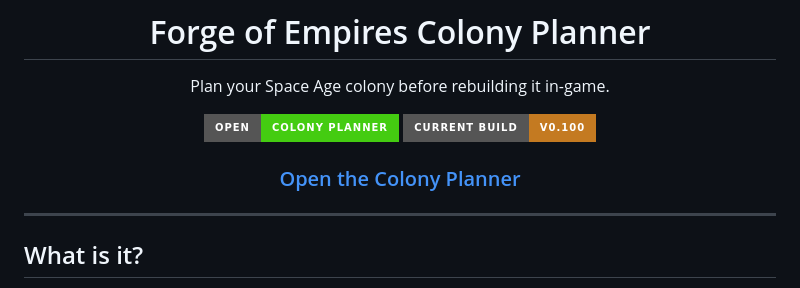
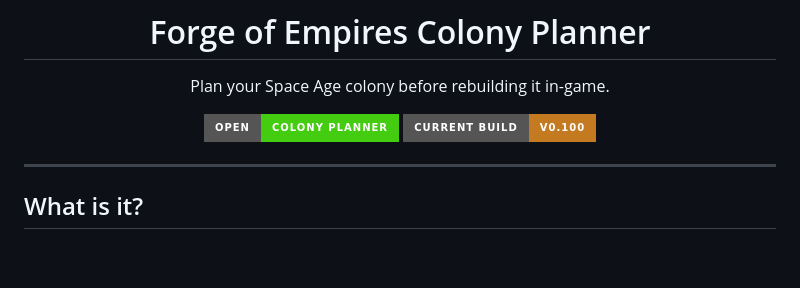
Before and after one commit to Lacey49/forge-of-empires-colony-planner, a Markdown page: README.md, the part around the change. Drawn GitHub-style; badges without logos; blank space fills up the shorter version.

Commit message:
Remove duplicate planner link from README

```diff
--- a/README.md
+++ b/README.md
@@ -8,8 +8,6 @@ Plan your Space Age colony before rebuilding it in-game.
 
 [![Open Planner](https://img.shields.io/badge/Open-Colony%20Planner-brightgreen?style=for-the-badge)](https://lacey49.github.io/forge-of-empires-colony-planner/)
 [![Current Build](https://img.shields.io/badge/Current%20Build-v0.100-c47a21?style=for-the-badge)](https://github.com/Lacey49/forge-of-empires-colony-planner)
-
-### [Open the Colony Planner](https://lacey49.github.io/forge-of-empires-colony-planner/)
 
 </div>
 
```
